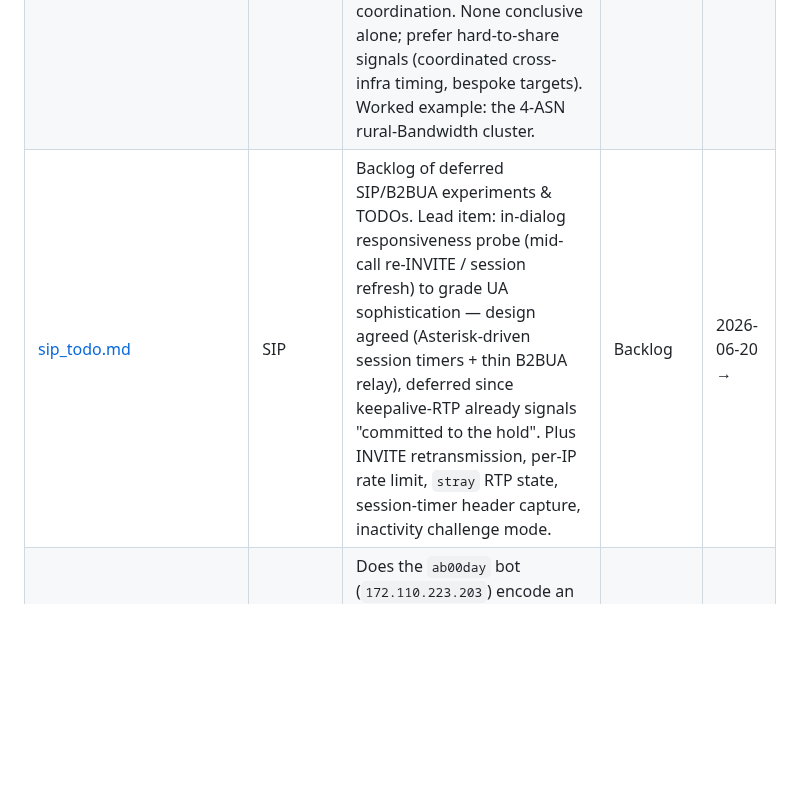
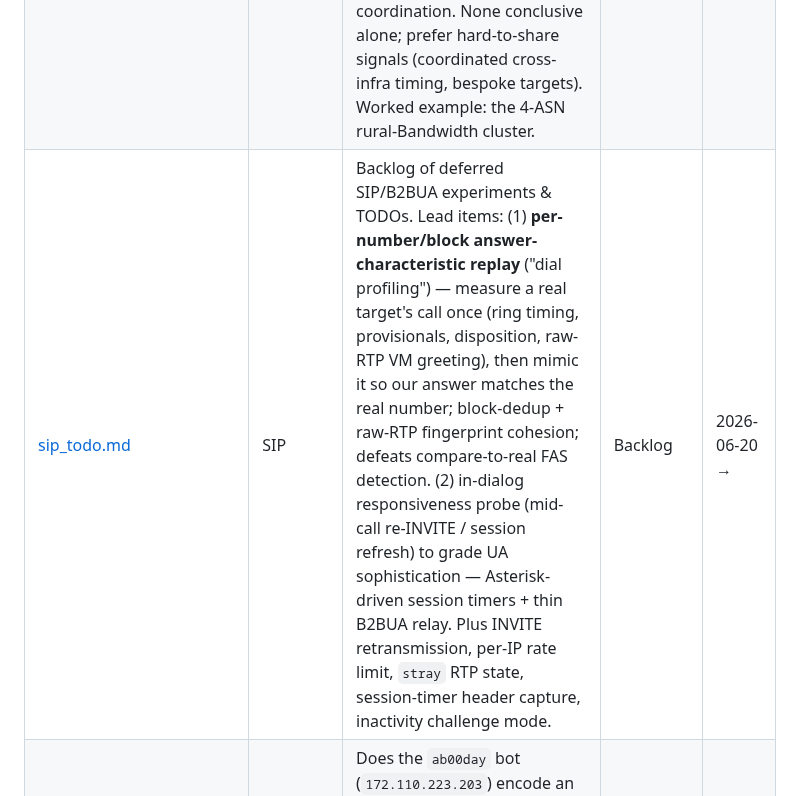
Before and after one commit to djkurlander/knock-knock, a Markdown page: extras/notes/README.md, the part around the change. Drawn GitHub-style; blank space fills up the shorter version.

```diff
--- a/extras/notes/README.md
+++ b/extras/notes/README.md
@@ -14,7 +14,7 @@ it can be read on its own.
 |------|----------|---------|--------|-------|
 | [sip_daily_observations.md](sip_daily_observations.md) | SIP | Running log of notable B2BUA/SIP observations (newest first). 2026-06-20 (PM): new sustained French monetization pump (`37.187.144.149` → `+33972307742`, see [sip-37187-fr-pump.md](sip-37187-fr-pump.md)); listener instrumentation's first `cls=global` actors + 229 `rtp_unreachable`; Asterisk-stress zombie bridges + `488`s under pump load. 2026-06-20 (AM): B2BUA media-reachability instrumentation (`sdp_media`/`rtp_unreachable` + listener verdict); Albania embassy bot in a From-extension-enumeration phase, measured `not-listener` (private SDP, no ACK/RTP), self-caps at ~32 s via Timer H; new Palestine-mobile monetization burst. 2026-06-17: durable trace log + embassy call-tree bait wired up; monetization active on FR/AR/ES; RTP-pool exhaustion from one York flooder; Saudi-embassy `ack_then_bye` candidate audio-validator. | Ongoing | 2026-06-17 → |
 | [sip-operator-attribution.md](sip-operator-attribution.md) | SIP | Methodology: clues for deciding whether two bot streams share an **operator** — and the discipline of separating what each signal attributes to (target / toolset / infrastructure / operator). Signal catalog with strength + caveats; shared targets, ASN, VM, dial-prefix & From rotation, stack/RTP fingerprint, cadence, coordination. None conclusive alone; prefer hard-to-share signals (coordinated cross-infra timing, bespoke targets). Worked example: the 4-ASN rural-Bandwidth cluster. | Reference | 2026-06-21 → |
-| [sip_todo.md](sip_todo.md) | SIP | Backlog of deferred SIP/B2BUA experiments & TODOs. Lead item: in-dialog responsiveness probe (mid-call re-INVITE / session refresh) to grade UA sophistication — design agreed (Asterisk-driven session timers + thin B2BUA relay), deferred since keepalive-RTP already signals "committed to the hold". Plus INVITE retransmission, per-IP rate limit, `stray` RTP state, session-timer header capture, inactivity challenge mode. | Backlog | 2026-06-20 → |
+| [sip_todo.md](sip_todo.md) | SIP | Backlog of deferred SIP/B2BUA experiments & TODOs. Lead items: (1) **per-number/block answer-characteristic replay** ("dial profiling") — measure a real target's call once (ring timing, provisionals, disposition, raw-RTP VM greeting), then mimic it so our answer matches the real number; block-dedup + raw-RTP fingerprint cohesion; defeats compare-to-real FAS detection. (2) in-dialog responsiveness probe (mid-call re-INVITE / session refresh) to grade UA sophistication — Asterisk-driven session timers + thin B2BUA relay. Plus INVITE retransmission, per-IP rate limit, `stray` RTP state, session-timer header capture, inactivity challenge mode. | Backlog | 2026-06-20 → |
 | [sip-ab00day-audio-beacon.md](sip-ab00day-audio-beacon.md) | SIP | Does the `ab00day` bot (`172.110.223.203`) encode an identifier in its post-answer tone? **No** — it loops one fixed G.711 frame; it's an answer/media-presence probe tone. | Resolved | 2026-06-12 → 13 |
 | [sip-phase2-bait-experiment.md](sip-phase2-bait-experiment.md) | SIP | Bait monetization (phase 2): present one bot a clean, durable, E.164-only completing route + sticky hold + ban-exemption + holdtime logging; watch for discovery→exploit escalation. | Planned | 2026-06-13 → |
 | [sip-7742868-concurrency-pump.md](sip-7742868-concurrency-pump.md) | SIP | `77.42.86.8` on LA1 produced a settled monetization-shaped concurrency pump: 4 destinations, 8 dial strings, 50 trace-confirmed `ACK`ed calls, no `BYE`, all riding the 1200s cap. Targets look like owned/allocated endpoint pairs; rates are low, so the signal is concurrency and duration rather than high per-minute tariff. | Open | 2026-06-18 → |
```
Also changed, not shown: extras/notes/sip_todo.md (+75 -0 lines).
